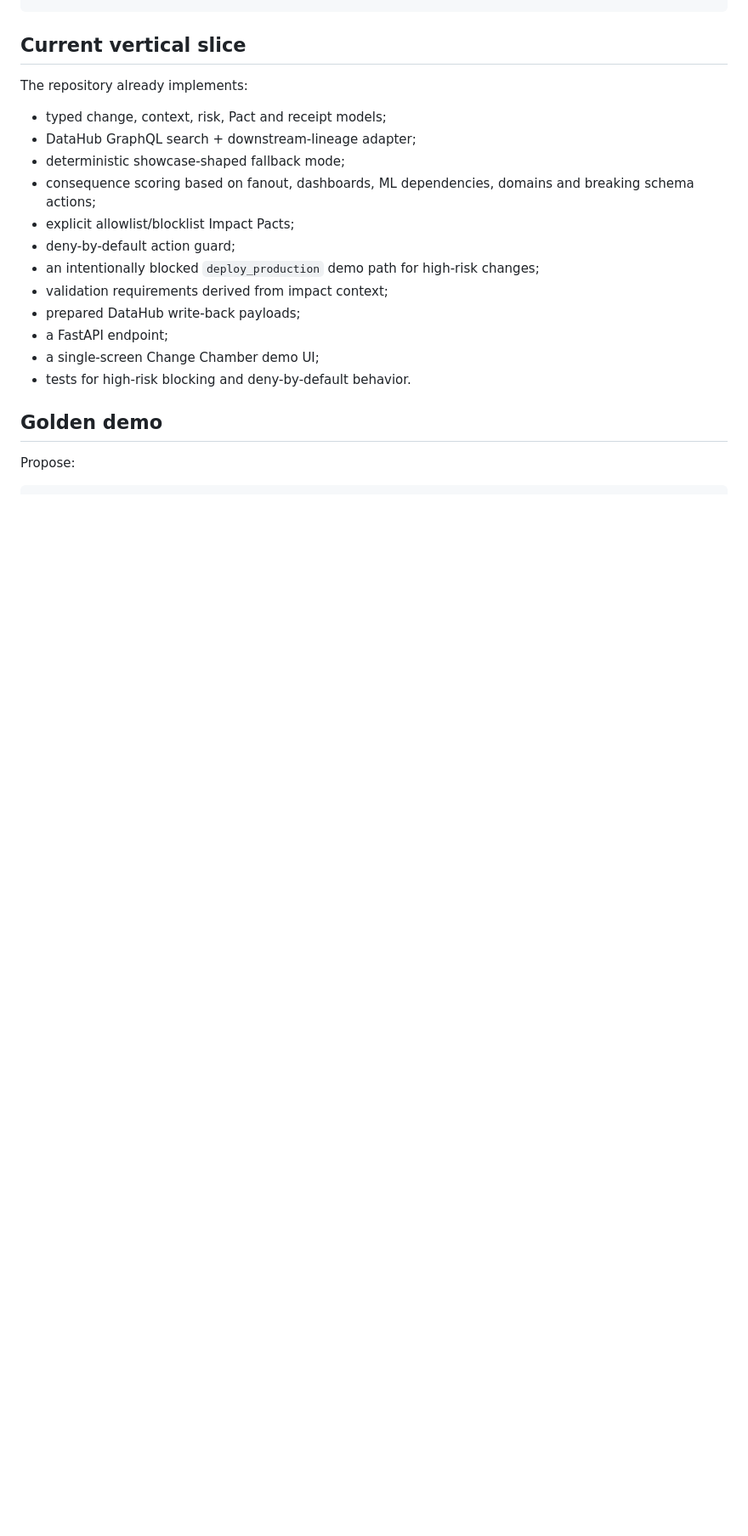
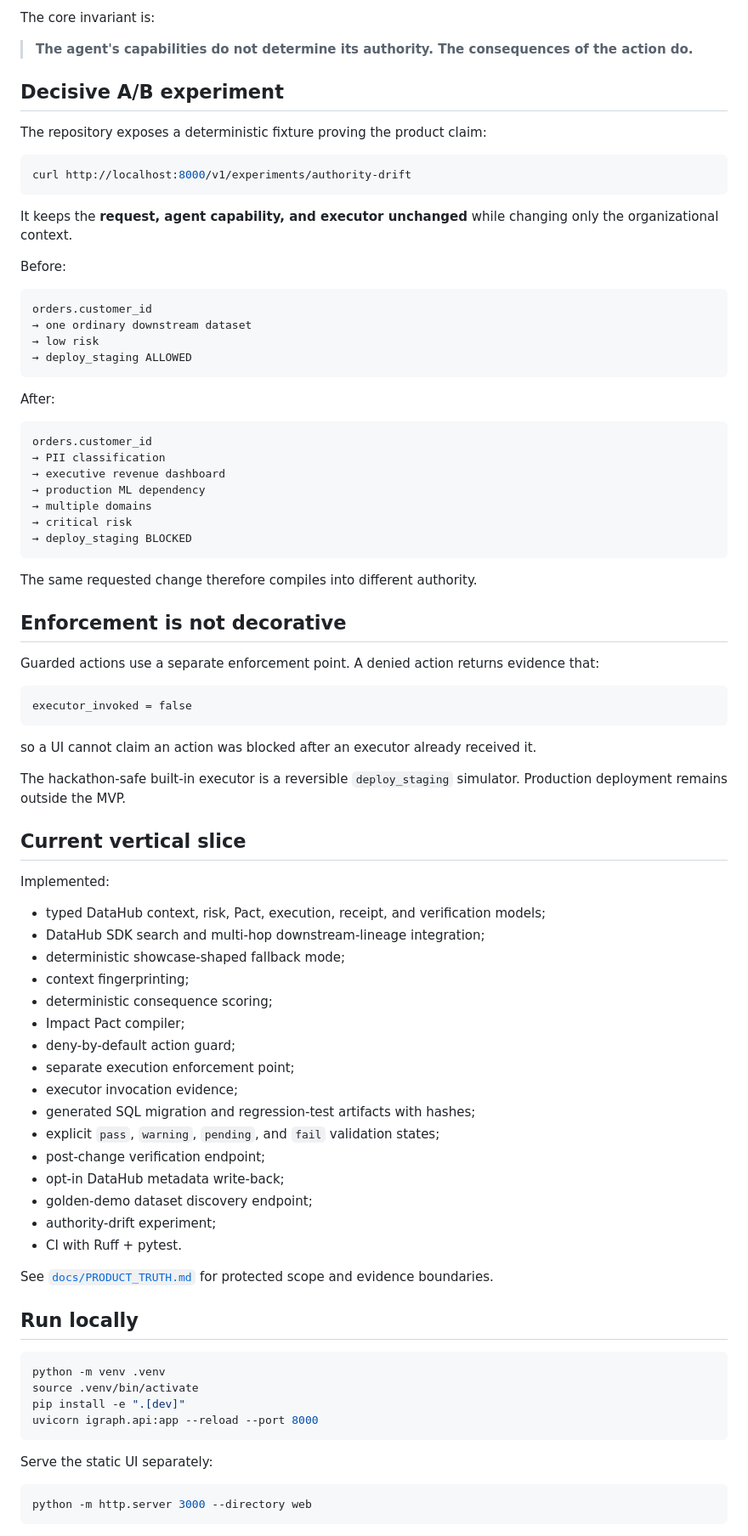
Before and after one commit to etvjay/iGraph, a Markdown page: README.md, the part around one of its changes. Shown at 85% size. Drawn GitHub-style; blank space fills up the shorter version.

````diff
--- a/README.md
+++ b/README.md
@@ -36,21 +74,87 @@ DataHub write-back
+The core invariant is:
+
+> **The agent's capabilities do not determine its authority. The consequences of the action do.**
+
+## Decisive A/B experiment
+
+The repository exposes a deterministic fixture proving the product claim:
+
+```bash
+curl http://localhost:8000/v1/experiments/authority-drift
+```
+
+It keeps the **request, agent capability, and executor unchanged** while changing only the organizational context.
+
+Before:
+
+```text
+orders.customer_id
+→ one ordinary downstream dataset
+→ low risk
+→ deploy_staging ALLOWED
+```
+
+After:
+
+```text
+orders.customer_id
+→ PII classification
+→ executive revenue dashboard
+→ production ML dependency
+→ multiple domains
+→ critical risk
+→ deploy_staging BLOCKED
+```
+
+The same requested change therefore compiles into different authority.
+
+## Enforcement is not decorative
+
+Guarded actions use a separate enforcement point. A denied action returns evidence that:
+
+```text
+executor_invoked = false
+```
+
+so a UI cannot claim an action was blocked after an executor already received it.
+
+The hackathon-safe built-in executor is a reversible `deploy_staging` simulator. Production deployment remains outside the MVP.
 
 ## Current vertical slice
 
-The repository already implements:
+Implemented:
 
-- typed change, context, risk, Pact and receipt models;
-- DataHub GraphQL search + downstream-lineage adapter;
+- typed DataHub context, risk, Pact, execution, receipt, and verification models;
+- DataHub SDK search and multi-hop downstream-lineage integration;
 - deterministic showcase-shaped fallback mode;
-- consequence scoring based on fanout, dashboards, ML dependencies, domains and breaking schema actions;
-- explicit allowlist/blocklist Impact Pacts;
+- context fingerprinting;
+- deterministic consequence scoring;
+- Impact Pact compiler;
 - deny-by-default action guard;
-- an intentionally blocked `deploy_production` demo path for high-risk changes;
-- validation requirements derived from impact context;
-- prepared DataHub write-back payloads;
-- a FastAPI endpoint;
-- a single-screen Change Chamber demo UI;
-- tests for high-risk blocking and deny-by-default behavior.
+- separate execution enforcement point;
+- executor invocation evidence;
+- generated SQL migration and regression-test artifacts with hashes;
+- explicit `pass`, `warning`, `pending`, and `fail` validation states;
+- post-change verification endpoint;
+- opt-in DataHub metadata write-back;
+- golden-demo dataset discovery endpoint;
+- authority-drift experiment;
+- CI with Ruff + pytest.
 
-## Golden demo
+See [`docs/PRODUCT_TRUTH.md`](docs/PRODUCT_TRUTH.md) for protected scope and evidence boundaries.
 
-Propose:
+## Run locally
+
+```bash
+python -m venv .venv
+source .venv/bin/activate
+pip install -e ".[dev]"
+uvicorn igraph.api:app --reload --port 8000
+```
+
+Serve the static UI separately:
+
+```bash
+python -m http.server 3000 --directory web
+```
+
````
Also changed, not shown: other parts of README.md (+127 -123 lines).
